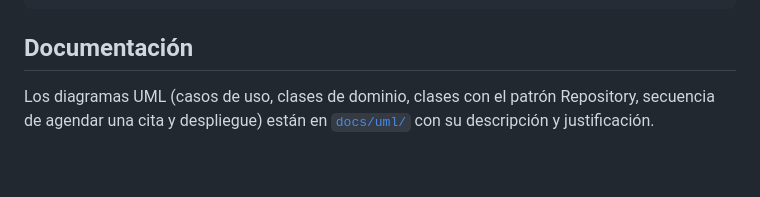
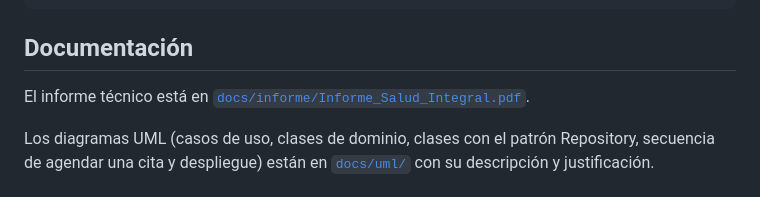
Before and after one commit to JNACHO2001/consultorio-medico, a Markdown page: README.md, the part around the change. Drawn GitHub-style; blank space fills up the shorter version.

Commit message:
docs: enlace al informe técnico en el README

```diff
--- a/README.md
+++ b/README.md
@@ -134,6 +134,8 @@ No implementado (queda como trabajo futuro):
 
 ## Documentación
 
+El informe técnico está en [`docs/informe/Informe_Salud_Integral.pdf`](docs/informe/Informe_Salud_Integral.pdf).
+
 Los diagramas UML (casos de uso, clases de dominio, clases con el patrón Repository, secuencia de agendar una cita y despliegue) están en [`docs/uml/`](docs/uml/README.md) con su descripción y justificación.
 
 ## Despliegue en la nube
```
